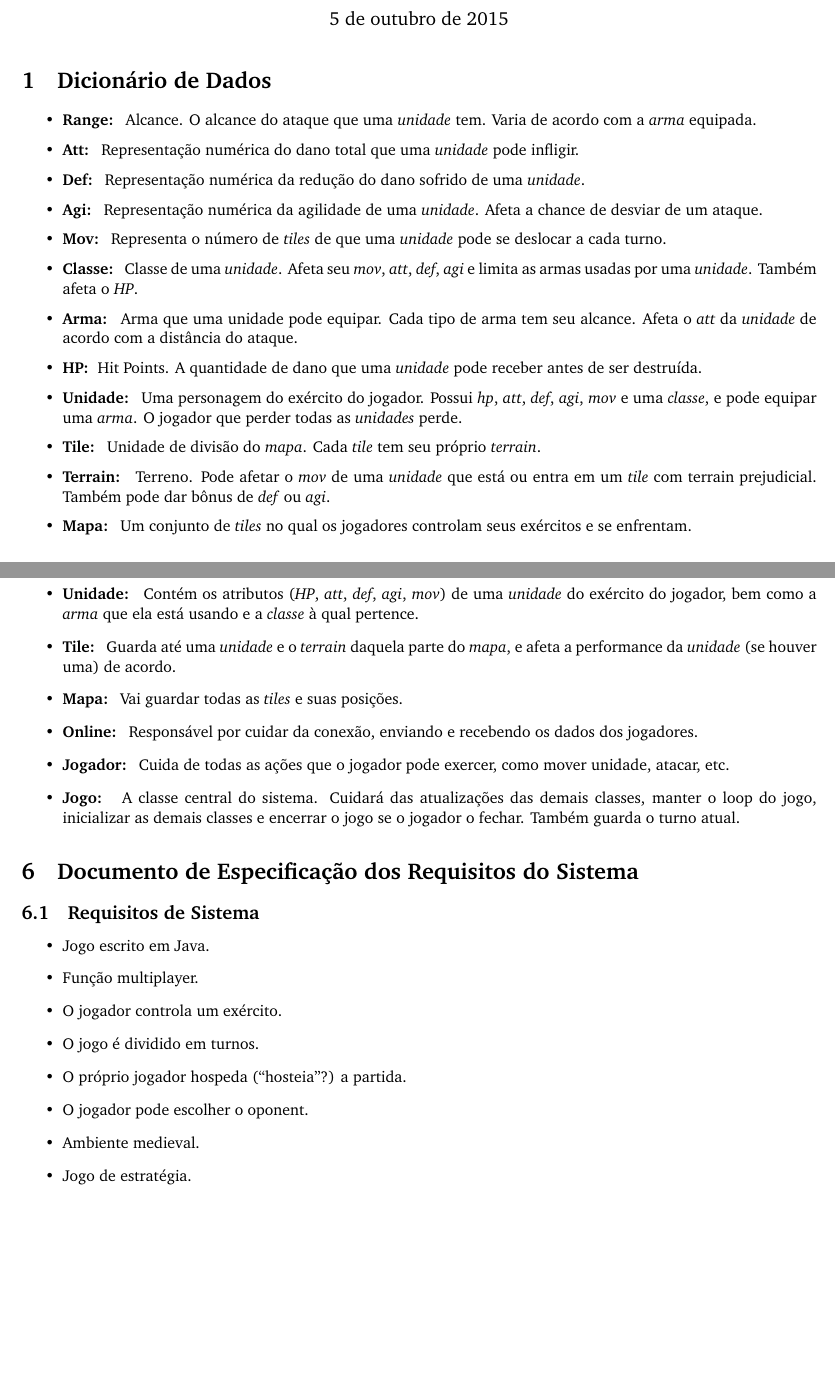
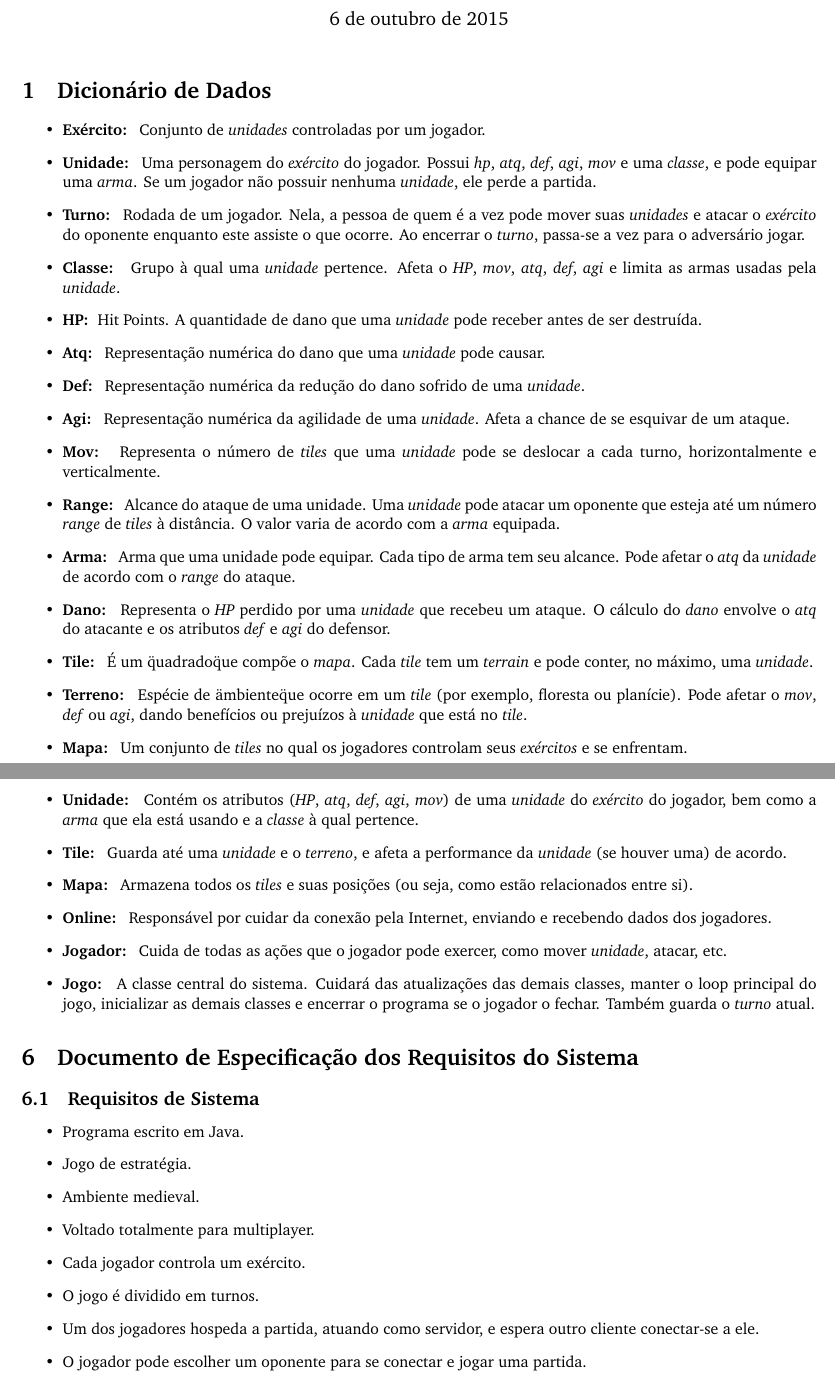
Before and after one commit to Turtledorm/kindred, a LaTeX document (doc/fase1/main.tex, which reads doc/fase1/data-dictionary.tex, doc/fase1/object-class-identification.tex, doc/fase1/requirement-specification-document.tex): two parts of pages 1 and 2 of 2, joined at a grey line, cut so that both start at the same text, the shorter picture padded with empty space. The pictures show the PDF file doc/fase1/main.pdf that the author committed with the source.

Commit message:
Revisão geral dos diagramas/especificações da fase 1
- 'terrain', 'att' renomeados para 'terreno', 'atq'
- 'exército', 'turno' e 'dano' adicionados no dicionário de dados
- Melhor detalhamento de algumas partes

```diff
--- a/doc/fase1/data-dictionary.tex
+++ b/doc/fase1/data-dictionary.tex
@@ -6,31 +6,39 @@
 \newcommand{\itemm}[1]{\item\textbf{#1: }}
 
 \begin{itemise}
-    \itemm{Range} Alcance. O alcance do ataque que uma \emph{unidade} tem. Varia de
-        acordo com a \emph{arma} equipada.
-    \itemm{Att} Representação numérica do dano total que uma \emph{unidade} pode
-        infligir.
+    \itemm{Exército} Conjunto de \emph{unidades} controladas por um jogador.
+    \itemm{Unidade} Uma personagem do \emph{exército} do jogador. Possui \emph{hp},
+        \emph{atq}, \emph{def}, \emph{agi}, \emph{mov} e uma \emph{classe}, e pode
+        equipar uma \emph{arma}. Se um jogador não possuir nenhuma \emph{unidade}, ele
+        perde a partida.
+    \itemm{Turno} Rodada de um jogador. Nela, a pessoa de quem é a vez pode mover suas
+        \emph{unidades} e atacar o \emph{exército} do oponente enquanto este assiste o
+        que ocorre. Ao encerrar o \emph{turno}, passa-se a vez para o adversário jogar.
+    \itemm{Classe} Grupo à qual uma \emph{unidade} pertence. Afeta o \emph{HP}, \emph{mov},
+        \emph{atq}, \emph{def}, \emph{agi} e limita as armas usadas pela \emph{unidade}.
+    \itemm{HP} Hit Points. A quantidade de dano que uma \emph{unidade} pode receber
+        antes de ser destruída.
+    \itemm{Atq} Representação numérica do dano que uma \emph{unidade} pode
+        causar.
     \itemm{Def} Representação numérica da redução do dano sofrido de uma
         \emph{unidade}.
     \itemm{Agi} Representação numérica da agilidade de uma \emph{unidade}. Afeta a
-        chance de desviar de um ataque.
-    \itemm{Mov} Representa o número de \emph{tiles} de que uma \emph{unidade} pode se
-        deslocar a cada turno.
-    \itemm{Classe} Classe de uma \emph{unidade}. Afeta seu \emph{mov}, \emph{att},
-        \emph{def}, \emph{agi} e limita as armas usadas por uma \emph{unidade}.
-        Também afeta o \emph{HP}.
+        chance de se esquivar de um ataque.
+    \itemm{Mov} Representa o número de \emph{tiles} que uma \emph{unidade} pode se
+        deslocar a cada turno, horizontalmente e verticalmente.
+    \itemm{Range} Alcance do ataque de uma unidade. Uma \emph{unidade} pode atacar
+        um oponente que esteja até um número \emph{range} de \emph{tiles} à distância.
+        O valor varia de acordo com a \emph{arma} equipada.
     \itemm{Arma} Arma que uma unidade pode equipar. Cada tipo de arma tem seu alcance.
-        Afeta o \emph{att} da \emph{unidade} de acordo com a distância do ataque.
-    \itemm{HP} Hit Points. A quantidade de dano que uma \emph{unidade} pode receber
-        antes de ser destruída.
-    \itemm{Unidade} Uma personagem do exército do jogador. Possui \emph{hp},
-        \emph{att}, \emph{def}, \emph{agi}, \emph{mov} e uma \emph{classe}, e pode
-        equipar uma \emph{arma}. O jogador que perder todas as \emph{unidades} perde.
-    \itemm{Tile} Unidade de divisão do \emph{mapa}. Cada \emph{tile} tem seu próprio
-        \emph{terrain}.
-    \itemm{Terrain} Terreno. Pode afetar o \emph{mov} de uma \emph{unidade} que está
-        ou entra em um \emph{tile} com terrain prejudicial. Também pode dar bônus
-        de \emph{def} ou \emph{agi}.
+        Pode afetar o \emph{atq} da \emph{unidade} de acordo com o \emph{range} do ataque.
+    \itemm{Dano} Representa o \emph{HP} perdido por uma \emph{unidade} que recebeu um
+        ataque. O cálculo do \emph{dano} envolve o \emph{atq} do atacante e os atributos
+        \emph{def} e \emph{agi} do defensor.
+    \itemm{Tile} É um \"quadrado\" que compõe o \emph{mapa}. Cada \emph{tile} tem um
+        \emph{terrain} e pode conter, no máximo, uma \emph{unidade}.
+    \itemm{Terreno} Espécie de \"ambiente\" que ocorre em um \emph{tile} (por exemplo,
+        floresta ou planície). Pode afetar o \emph{mov}, \emph{def} ou \emph{agi},
+        dando benefícios ou prejuízos à \emph{unidade} que está no \emph{tile}.
     \itemm{Mapa} Um conjunto de \emph{tiles} no qual os jogadores controlam seus
-        exércitos e se enfrentam.
+        \emph{exércitos} e se enfrentam.
 \end{itemise}
--- a/doc/fase1/object-class-identification.tex
+++ b/doc/fase1/object-class-identification.tex
@@ -12,23 +12,22 @@
 
 
 \begin{itemise}
-    \itemm{Classe} Contém a classe à qual a \emph{unidade} pertence e muda seus
+    \itemm{Classe} Contém a \emph{classe} à qual a \emph{unidade} pertence e muda seus
         atributos de acordo.
-    \itemm{Arma} Contém a arma que a unidade está usando. Muda a range da unidade
-        e o dano dela.
-    \itemm{Unidade} Contém os atributos (\emph{HP}, \emph{att}, \emph{def},
-        \emph{agi}, \emph{mov}) de uma \emph{unidade} do exército do jogador, bem
-        como a \emph{arma} que ela está usando e a \emph{classe} à qual pertence.
-    \itemm{Tile} Guarda até uma \emph{unidade} e o \emph{terrain} daquela parte do
-        \emph{mapa}, e afeta a performance da \emph{unidade} (se houver uma) de
-        acordo.
-    \itemm{Mapa} Vai guardar todas as \emph{tiles} e suas posições.
-    \itemm{Online} Responsável por cuidar da conexão, enviando e recebendo os dados
-        dos jogadores.
+    \itemm{Arma} Contém a \emph{arma} que a \emph{unidade} está usando. Muda a
+        \emph{range} da \emph{unidade} e o \emph{dano} dela.
+    \itemm{Unidade} Contém os atributos (\emph{HP}, \emph{atq}, \emph{def},
+        \emph{agi}, \emph{mov}) de uma \emph{unidade} do \emph{exército} do jogador,
+        bem como a \emph{arma} que ela está usando e a \emph{classe} à qual pertence.
+    \itemm{Tile} Guarda até uma \emph{unidade} e o \emph{terreno}, e afeta a performance
+        da \emph{unidade} (se houver uma) de acordo.
+    \itemm{Mapa} Armazena todos os \emph{tiles} e suas posições (ou seja, como estão
+        relacionados entre si).
+    \itemm{Online} Responsável por cuidar da conexão pela Internet, enviando e
+        recebendo dados dos jogadores.
     \itemm{Jogador} Cuida de todas as ações que o jogador pode exercer, como mover
-        unidade, atacar, etc.
+        \emph{unidade}, atacar, etc.
     \itemm{Jogo} A classe central do sistema. Cuidará das atualizações das
-        demais classes, manter o loop do jogo, inicializar as demais classes e
-        encerrar o jogo se o jogador o fechar. Também guarda o turno atual.
-
+        demais classes, manter o loop principal do jogo, inicializar as demais classes
+        e encerrar o programa se o jogador o fechar. Também guarda o \emph{turno} atual.
 \end{itemise}
--- a/doc/fase1/requirement-specification-document.tex
+++ b/doc/fase1/requirement-specification-document.tex
@@ -3,13 +3,12 @@
 \subsection{Requisitos de Sistema}
 
 \begin{itemise}
-    \item Jogo escrito em Java.
-    \item Função multiplayer.
-    \item O jogador controla um exército.
+    \item Programa escrito em Java.
+    \item Jogo de estratégia.
+    \item Ambiente medieval.
+    \item Voltado totalmente para multiplayer.
+    \item Cada jogador controla um exército.
     \item O jogo é dividido em turnos.
-    \item O próprio jogador hospeda ("hosteia"?) a partida.
-    \item O jogador pode escolher o oponent.
-    \item Ambiente medieval.
-    \item Jogo de estratégia.
-
+    \item Um dos jogadores hospeda a partida, atuando como servidor, e espera outro cliente conectar-se a ele.
+    \item O jogador pode escolher um oponente para se conectar e jogar uma partida.
 \end{itemise}
```
Also changed, not shown: doc/fase1/activity-diagram.tex (line endings or trailing spaces), doc/fase1/main.pdf, doc/fase1/preamble-vbm.tex (line endings or trailing spaces), doc/fase1/sequence-diagram.tex (line endings or trailing spaces), doc/fase1/use-case-description.tex (line endings or trailing spaces), 2 other files.
